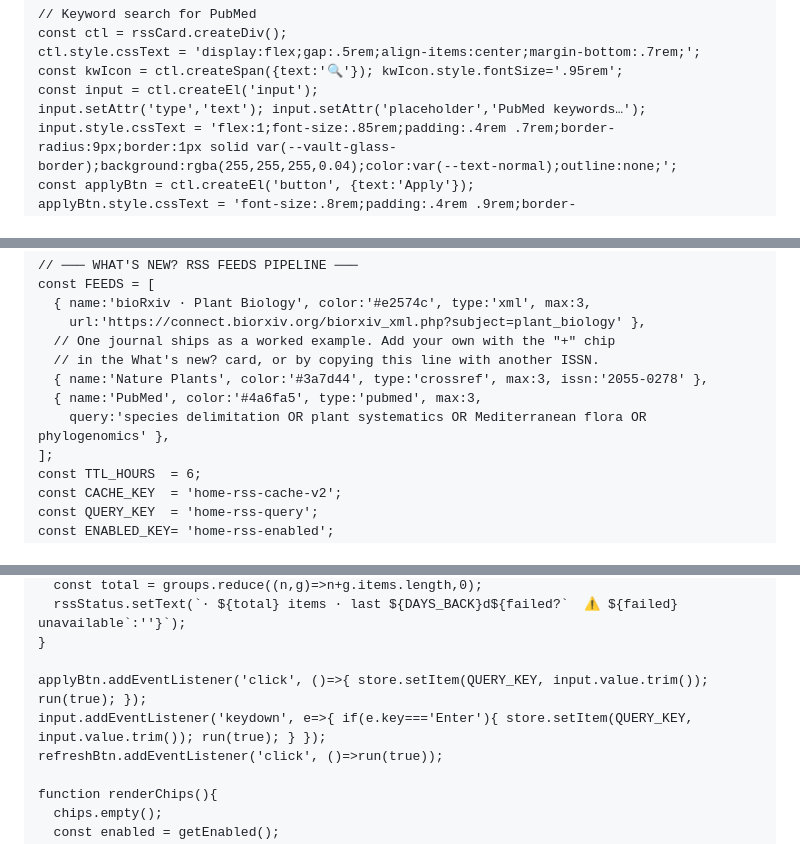
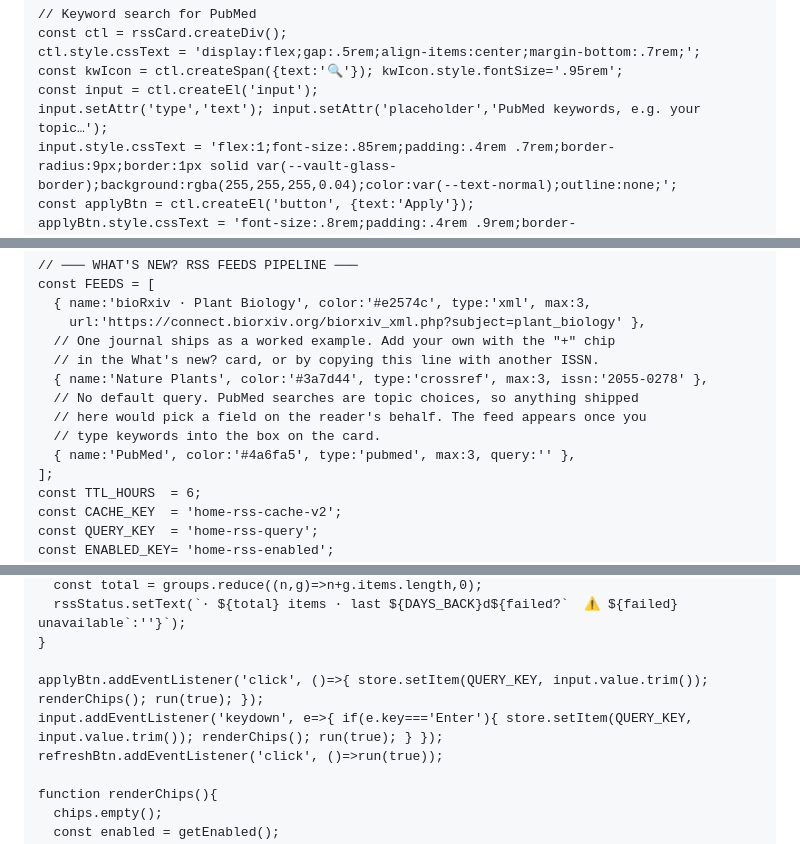
Before and after one commit to Bendlexane/HOB, a Markdown page: _HOME.md, 3 parts joined by grey strips. GitHub-like rendering.

```diff
--- a/_HOME.md
+++ b/_HOME.md
@@ -533,7 +533,7 @@ const ctl = rssCard.createDiv();
 ctl.style.cssText = 'display:flex;gap:.5rem;align-items:center;margin-bottom:.7rem;';
 const kwIcon = ctl.createSpan({text:'🔍'}); kwIcon.style.fontSize='.95rem';
 const input = ctl.createEl('input');
-input.setAttr('type','text'); input.setAttr('placeholder','PubMed keywords…');
+input.setAttr('type','text'); input.setAttr('placeholder','PubMed keywords, e.g. your topic…');
 input.style.cssText = 'flex:1;font-size:.85rem;padding:.4rem .7rem;border-radius:9px;border:1px solid var(--vault-glass-border);background:rgba(255,255,255,0.04);color:var(--text-normal);outline:none;';
 const applyBtn = ctl.createEl('button', {text:'Apply'});
 applyBtn.style.cssText = 'font-size:.8rem;padding:.4rem .9rem;border-radius:9px;border:none;background:var(--interactive-accent);color:var(--text-on-accent);cursor:pointer;font-weight:600;';
@@ -1708,8 +1708,10 @@ const FEEDS = [
   // One journal ships as a worked example. Add your own with the "+" chip
   // in the What's new? card, or by copying this line with another ISSN.
   { name:'Nature Plants', color:'#3a7d44', type:'crossref', max:3, issn:'2055-0278' },
-  { name:'PubMed', color:'#4a6fa5', type:'pubmed', max:3,
-    query:'species delimitation OR plant systematics OR Mediterranean flora OR phylogenomics' },
+  // No default query. PubMed searches are topic choices, so anything shipped
+  // here would pick a field on the reader's behalf. The feed appears once you
+  // type keywords into the box on the card.
+  { name:'PubMed', color:'#4a6fa5', type:'pubmed', max:3, query:'' },
 ];
 const TTL_HOURS  = 6;
 const CACHE_KEY  = 'home-rss-cache-v2';
@@ -1904,8 +1906,8 @@ async function run(force){
   rssStatus.setText(`· ${total} items · last ${DAYS_BACK}d${failed?`  ⚠ ${failed} unavailable`:''}`);
 }
 
-applyBtn.addEventListener('click', ()=>{ store.setItem(QUERY_KEY, input.value.trim()); run(true); });
-input.addEventListener('keydown', e=>{ if(e.key==='Enter'){ store.setItem(QUERY_KEY, input.value.trim()); run(true); } });
+applyBtn.addEventListener('click', ()=>{ store.setItem(QUERY_KEY, input.value.trim()); renderChips(); run(true); });
+input.addEventListener('keydown', e=>{ if(e.key==='Enter'){ store.setItem(QUERY_KEY, input.value.trim()); renderChips(); run(true); } });
 refreshBtn.addEventListener('click', ()=>run(true));
 
 function renderChips(){
```
Also changed, not shown: other parts of _HOME.md (+1 -1 lines), GET STARTED.md (+16 -0 lines).
